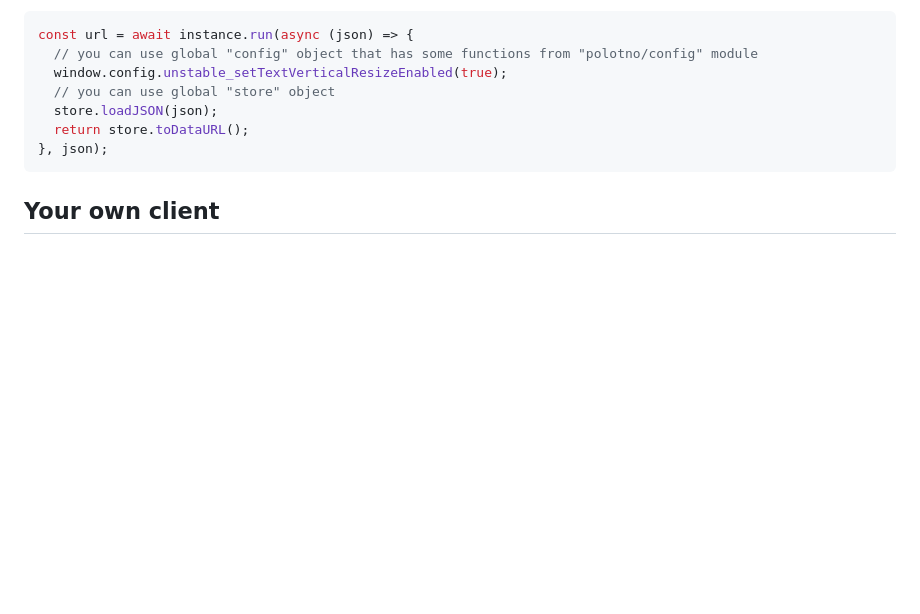
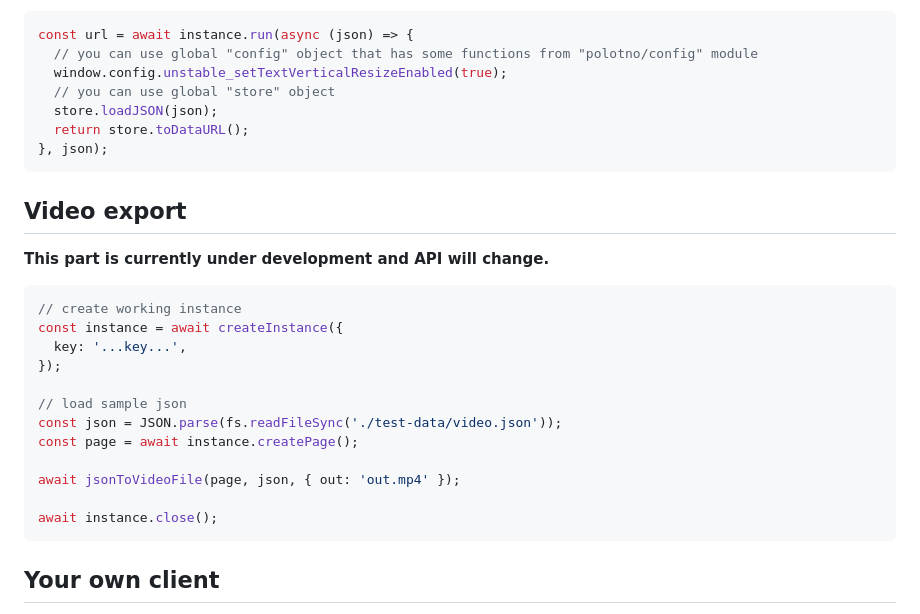
Before and after one commit to polotno-project/polotno-node, a Markdown page: README.md, the part around the change. GitHub-like rendering; blank space fills up the shorter version.

````diff
--- a/README.md
+++ b/README.md
@@ -231,6 +231,25 @@ const url = await instance.run(async (json) => {
 }, json);
 ```
 
+## Video export
+
+**This part is currently under development and API will change.**
+
+```js
+// create working instance
+const instance = await createInstance({
+  key: '...key...',
+});
+
+// load sample json
+const json = JSON.parse(fs.readFileSync('./test-data/video.json'));
+const page = await instance.createPage();
+
+await jsonToVideoFile(page, json, { out: 'out.mp4' });
+
+await instance.close();
+```
+
 ## Your own client
 
 By default `polotno-node` ships with the default Polotno Editor with its (hopefully) last version. If you use experimental API such as `unstable_registerShapeModel` and `unstable_registerShapeComponent`, the rendering may fail if you use unknown elements types.
````
